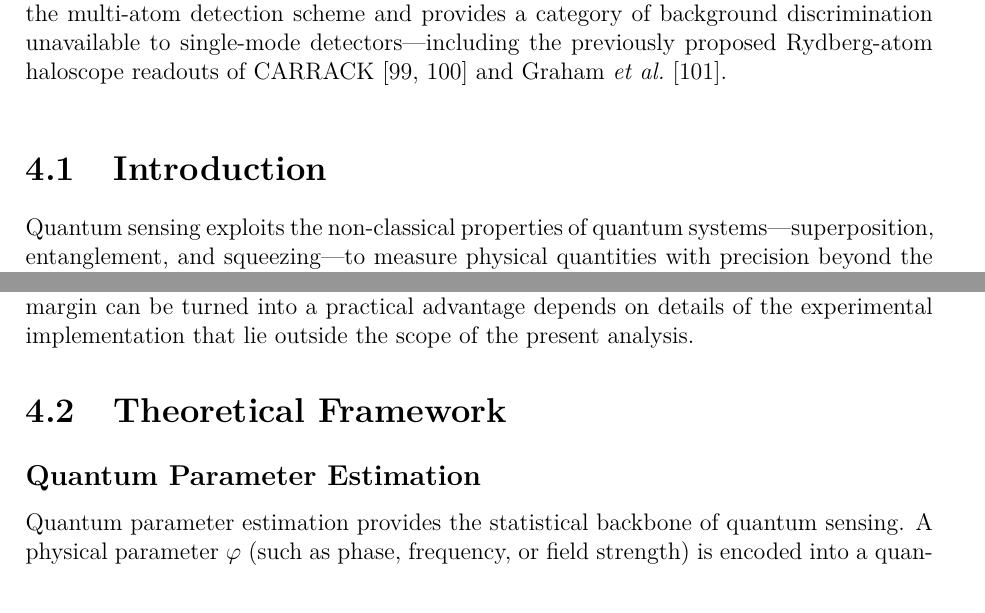
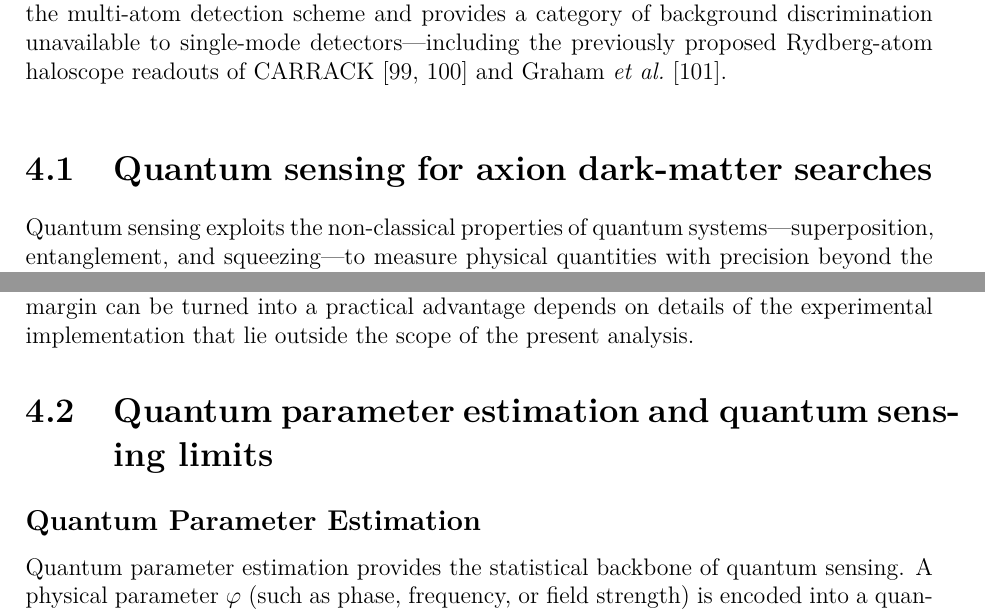
Before and after one commit to rcapp2506/PhDThesis, a LaTeX thesis (main.tex, which reads chapters/quantum_sensing.tex): two parts of pages 134 and 136 of 180, joined at a grey line, cut so that both start at the same text. Compiled offline with pdfLaTeX.

Commit message:
Cap.4: replace remaining canonical section titles with thematic titles
Companion to commit 72bfca4 (Cap.3 IMRaD -> thematic). Same minimal
change pattern: only top-level \section{...} titles are renamed,
no content moves, no \label{...} is changed, so all \ref{sec:...}
cross-references continue to resolve to the same sections.

Five sections were renamed:

  Introduction
    -> Quantum sensing for axion dark-matter searches
  Theoretical Framework
    -> Quantum parameter estimation and quantum sensing limits
  Physical Principles
    -> Rydberg atoms in external magnetic fields
  Discussion
    -> Experimental implementation considerations
  Limitations
    -> Detection-fidelity caveats and modelling assumptions

The 'Theoretical Framework' and 'Physical Principles' titles were
not strictly IMRaD residuals (Cap.2 also uses tematic titles for
similar content) but they were generic enough that more specific
names better describe the actual content (Cramer-Rao bounds and
QFI for the first; Zeeman effect, state mixing, ballistic
expansion and spatial correlations for the second).

The remaining sections kept their thematic names from the original
chapter ('Rydberg-Atom Quantum Sensing', 'Avalanche Detector Model',
'Simulation Results', 'Benchmarking Against Existing Technologies',
'Scalability', 'Alternative Rydberg Detection Schemes', 'Comparison
with Other Platforms', 'Conclusions') — these were already in
keeping with the Cap.2 style and need no change.

Pre-existing section labels are kept verbatim:
  sec:theoretical_framework  (used 1 time in the chapter)
  sec:axion_physical_principles  (3 times)
  sec:axion_discussion  (1 time)
  sec:detection_fidelity  (2 times)
None of these labels appears in main.tex or in other chapter files.

A scan for residual lexical references to 'Introduction section',
'Discussion section', 'Limitations section', 'IMRaD', etc. in the
active body of Cap.4 returned no matches.

Build: 180 pages, 0 errors, 0 undefined cit/ref.

```diff
--- a/chapters/quantum_sensing.tex
+++ b/chapters/quantum_sensing.tex
@@ -179,7 +179,7 @@ state mixing, scaling linearly to $\mathcal{A} \approx 7.1$ at $N = 17$, while a
 }
 
 
-\section{Introduction}
+\section{Quantum sensing for axion dark-matter searches}
 Quantum sensing exploits the non-classical properties of quantum systems---superposition, entanglement, and squeezing---to measure physical quantities with precision beyond the standard quantum limit (SQL). Compared with classical sensors, which rely on deterministic or statistical averaging over large ensembles, quantum sensors operate at or near the level of individual quantum systems, achieving higher sensitivity, bandwidth, and spatial resolution. This field has matured substantially in recent years, spanning solid-state defects, superconducting circuits, trapped ions, and atomic vapors~\cite{Degen2017, Ezratty2024}.
 
 In this chapter, we introduce the theoretical background of quantum sensing, formalise the key limits of precision dictated by quantum estimation theory, and present a practical classification of sensor platforms. We then focus on a specific implementation: a single-photon detector based on facilitation-driven Rydberg-atom avalanche amplification, read out through state-selective field ionisation (SSFI). Numerical simulations demonstrate how a small array of cold Rydberg atoms, prepared in the facilitation regime described in Sec.~\ref{sec:axion_physical_principles}, can amplify a single microwave or terahertz photon absorption event into a macroscopic, spatially correlated excitation pattern that the SSFI stage detects with high efficiency. Electromagnetically induced transparency (EIT), more commonly associated with Rydberg-based field sensing, plays only an indirect role here: it appears in the taxonomy of Sec.~\ref{sec:theoretical_framework} as the canonical readout mechanism of Rydberg \emph{electrometers}, with which we benchmark the present scheme in Sec.~\ref{sec:axion_benchmarking}, but it is not part of the detection chain studied in this chapter.
@@ -194,7 +194,7 @@ Rydberg-based sensing in general is an established field~\cite{saffman2010quantu
 
 The model also yields quantitative targets that an experimental implementation would have to meet to be useful for haloscope readout: single-photon sensitivity at the $\mathcal{A}>3$ level, dark-count suppression by approximately two orders of magnitude on moving from $4$~K to sub-Kelvin temperatures, and an avalanche timescale $T_a \approx 9$--$12.5~\mu$s that is essentially flat across the field range considered. The proposed operating temperature, $T = 4$~K, is two orders of magnitude warmer than the transmon-based microwave-photon counters of Ref.~\cite{Dixit2025} and than the original CARRACK proposal; whether this thermal margin can be turned into a practical advantage depends on details of the experimental implementation that lie outside the scope of the present analysis.
 
-\section{Theoretical Framework}
+\section{Quantum parameter estimation and quantum sensing limits}
 \label{sec:theoretical_framework}
 \subsection*{Quantum Parameter Estimation}
 Quantum parameter estimation provides the statistical backbone of quantum sensing. A physical parameter $\varphi$ (such as phase, frequency, or field strength) is encoded into a quantum state $\rho_\varphi$ through a unitary or dissipative process. Measurements extract information about $\varphi$ with a precision bounded by the quantum Cramér--Rao bound (QCRB):
```
Also changed, not shown: chapters/quantum_sensing.tex (6 more changed lines).
